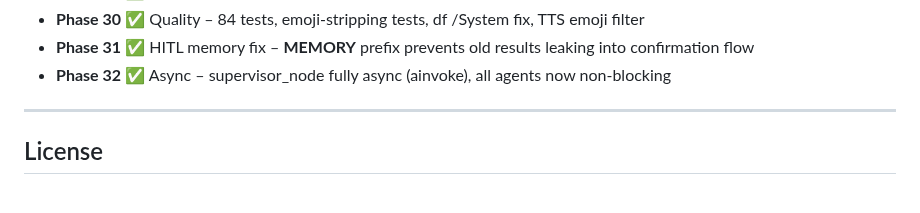
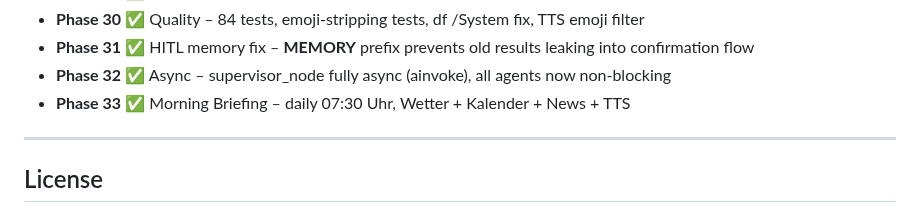
Before and after one commit to fabiomorena/FabBot, a Markdown page: README.md, the part around the change. GitHub-like rendering.

Commit message:
docs: update README for Phase 33 - Morning Briefing

```diff
--- a/README.md
+++ b/README.md
@@ -259,6 +259,7 @@ tail -f ~/.fabbot/fabbot.log      # live log
 - **Phase 30** ✅ Quality – 84 tests, emoji-stripping tests, df /System fix, TTS emoji filter
 - **Phase 31** ✅ HITL memory fix – __MEMORY__ prefix prevents old results leaking into confirmation flow
 - **Phase 32** ✅ Async – supervisor_node fully async (ainvoke), all agents now non-blocking
+- **Phase 33** ✅ Morning Briefing – daily 07:30 Uhr, Wetter + Kalender + News + TTS
 
 ---
 
```
